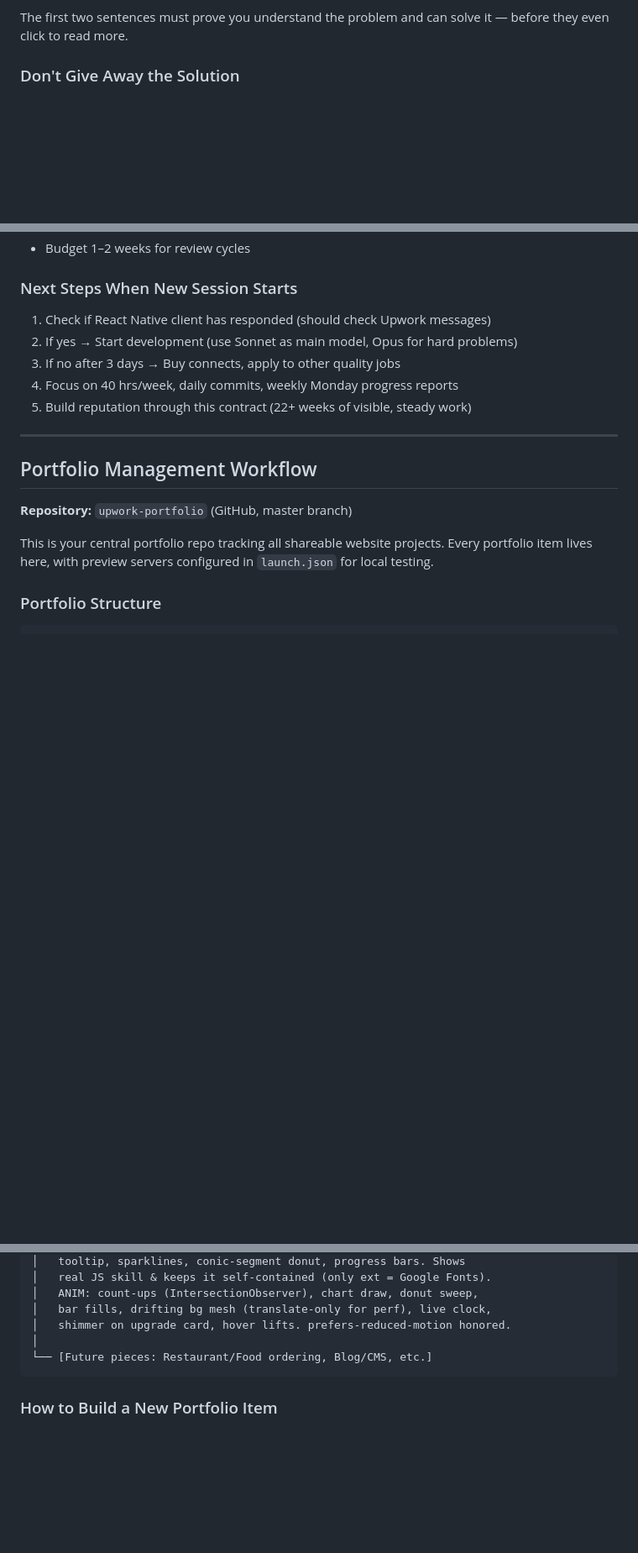
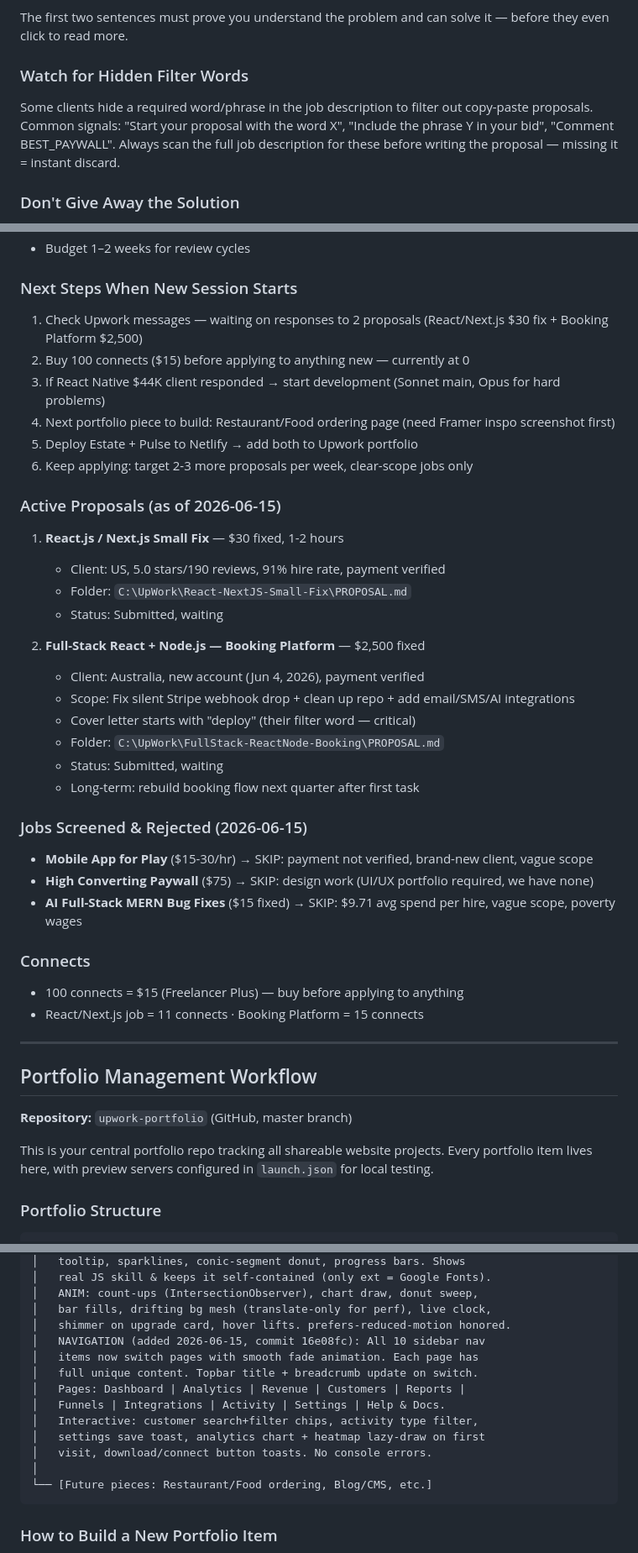
Before and after one commit to wanrenjiro06/upwork-portfolio, a Markdown page: CLAUDE.md, 3 parts joined by grey strips. Shown at 84% size. Rendered like a GitHub page; blank space fills up the shorter version.

````diff
--- a/CLAUDE.md
+++ b/CLAUDE.md
@@ -333,6 +337,9 @@ When a client looks at their dashboard, they only see the first two sentences of
 - "I can fix the Stock badge overflow in your Android layout by adding a minWidth constraint to the TextView."
 
 The first two sentences must prove you understand the problem and can solve it — before they even click to read more.
+
+### Watch for Hidden Filter Words
+Some clients hide a required word/phrase in the job description to filter out copy-paste proposals. Common signals: "Start your proposal with the word X", "Include the phrase Y in your bid", "Comment BEST_PAYWALL". Always scan the full job description for these before writing the proposal — missing it = instant discard.
 
 ### Don't Give Away the Solution
 Show that you know the answer — but don't explain it in detail. If you spell out the exact fix, the client can just do it themselves and won't need to hire you.
@@ -581,11 +588,35 @@ Note: Use exact skill names from Upwork dropdown. If skill doesn't exist, choose
 - Budget 1–2 weeks for review cycles
 
 ### Next Steps When New Session Starts
-1. Check if React Native client has responded (should check Upwork messages)
-2. If yes → Start development (use Sonnet as main model, Opus for hard problems)
-3. If no after 3 days → Buy connects, apply to other quality jobs
-4. Focus on 40 hrs/week, daily commits, weekly Monday progress reports
-5. Build reputation through this contract (22+ weeks of visible, steady work)
+1. Check Upwork messages — waiting on responses to 2 proposals (React/Next.js $30 fix + Booking Platform $2,500)
+2. Buy 100 connects ($15) before applying to anything new — currently at 0
+3. If React Native $44K client responded → start development (Sonnet main, Opus for hard problems)
+4. Next portfolio piece to build: Restaurant/Food ordering page (need Framer inspo screenshot first)
+5. Deploy Estate + Pulse to Netlify → add both to Upwork portfolio
+6. Keep applying: target 2-3 more proposals per week, clear-scope jobs only
+
+### Active Proposals (as of 2026-06-15)
+1. **React.js / Next.js Small Fix** — $30 fixed, 1-2 hours
+   - Client: US, 5.0 stars/190 reviews, 91% hire rate, payment verified
+   - Folder: `C:\UpWork\React-NextJS-Small-Fix\PROPOSAL.md`
+   - Status: Submitted, waiting
+
+2. **Full-Stack React + Node.js — Booking Platform** — $2,500 fixed
+   - Client: Australia, new account (Jun 4, 2026), payment verified
+   - Scope: Fix silent Stripe webhook drop + clean up repo + add email/SMS/AI integrations
+   - Cover letter starts with "deploy" (their filter word — critical)
+   - Folder: `C:\UpWork\FullStack-ReactNode-Booking\PROPOSAL.md`
+   - Status: Submitted, waiting
+   - Long-term: rebuild booking flow next quarter after first task
+
+### Jobs Screened & Rejected (2026-06-15)
+- **Mobile App for Play** ($15-30/hr) → SKIP: payment not verified, brand-new client, vague scope
+- **High Converting Paywall** ($75) → SKIP: design work (UI/UX portfolio required, we have none)
+- **AI Full-Stack MERN Bug Fixes** ($15 fixed) → SKIP: $9.71 avg spend per hire, vague scope, poverty wages
+
+### Connects
+- 100 connects = $15 (Freelancer Plus) — buy before applying to anything
+- React/Next.js job = 11 connects · Booking Platform = 15 connects
 
 ---
 
@@ -704,6 +735,14 @@ C:\UpWork\Websites Portfolio\
 │   ANIM: count-ups (IntersectionObserver), chart draw, donut sweep,
 │   bar fills, drifting bg mesh (translate-only for perf), live clock,
 │   shimmer on upgrade card, hover lifts. prefers-reduced-motion honored.
+│   NAVIGATION (added 2026-06-15, commit 16e08fc): All 10 sidebar nav
+│   items now switch pages with smooth fade animation. Each page has
+│   full unique content. Topbar title + breadcrumb update on switch.
+│   Pages: Dashboard | Analytics | Revenue | Customers | Reports |
+│   Funnels | Integrations | Activity | Settings | Help & Docs.
+│   Interactive: customer search+filter chips, activity type filter,
+│   settings save toast, analytics chart + heatmap lazy-draw on first
+│   visit, download/connect button toasts. No console errors.
 │
 └── [Future pieces: Restaurant/Food ordering, Blog/CMS, etc.]
 ```
````
Also changed, not shown: other parts of CLAUDE.md (+4 -0 lines), FullStack-ReactNode-Booking/PROPOSAL.md (added, +43 -0 lines), React-NextJS-Small-Fix/PROPOSAL.md (added, +40 -0 lines).
